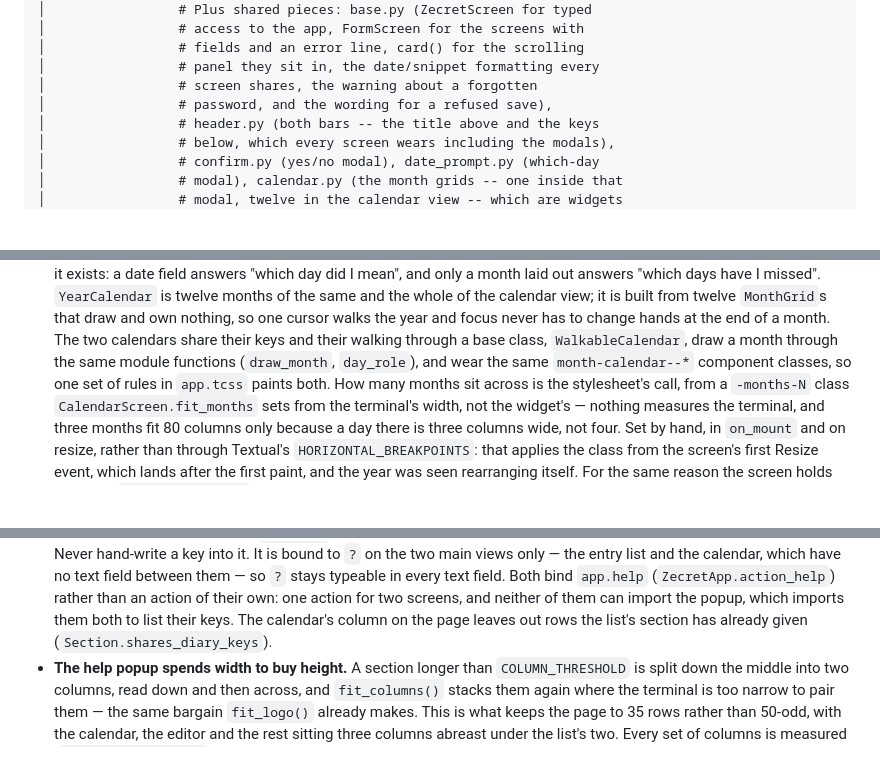
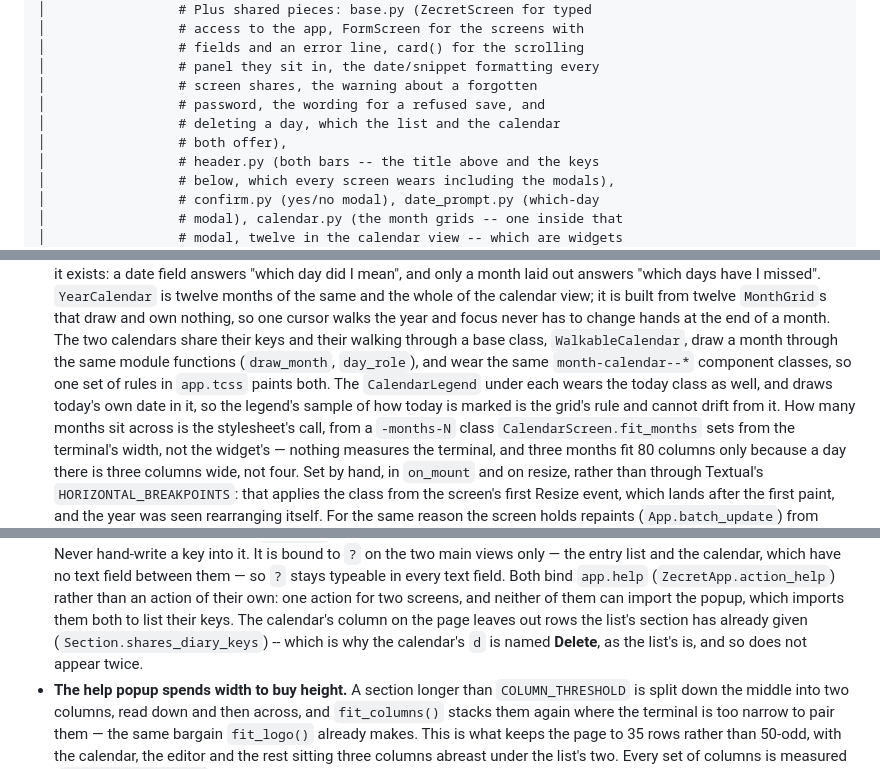
Before and after one commit to kfurtak1024/zecret, a Markdown page: CLAUDE.md, 3 parts joined by grey strips. GitHub-like rendering; blank space fills up the shorter version.

```diff
--- a/CLAUDE.md
+++ b/CLAUDE.md
@@ -68,7 +68,9 @@ src/zecret/
 │                 # fields and an error line, card() for the scrolling
 │                 # panel they sit in, the date/snippet formatting every
 │                 # screen shares, the warning about a forgotten
-│                 # password, and the wording for a refused save),
+│                 # password, the wording for a refused save, and
+│                 # deleting a day, which the list and the calendar
+│                 # both offer),
 │                 # header.py (both bars -- the title above and the keys
 │                 # below, which every screen wears including the modals),
 │                 # confirm.py (yes/no modal), date_prompt.py (which-day
@@ -576,7 +578,10 @@ patch number, not a retry. This is why `check` and `verify` run first.
   their walking through a base class, `WalkableCalendar`, draw a month
   through the same module functions (`draw_month`, `day_role`), and wear
   the same `month-calendar--*`
-  component classes, so one set of rules in `app.tcss` paints both. How
+  component classes, so one set of rules in `app.tcss` paints both. The
+  `CalendarLegend` under each wears the today class as well, and draws
+  today's own date in it, so the legend's sample of how today is marked is
+  the grid's rule and cannot drift from it. How
   many months sit across is the stylesheet's call, from a `-months-N`
   class `CalendarScreen.fit_months` sets from the terminal's width, not the
   widget's — nothing measures the terminal, and three months fit 80
@@ -843,7 +848,8 @@ patch number, not a retry. This is why `check` and `verify` run first.
   their own: one action for two screens, and neither of them can import
   the popup, which imports them both to list their keys. The calendar's
   column on the page leaves out rows the list's section has already given
-  (`Section.shares_diary_keys`).
+  (`Section.shares_diary_keys`) -- which is why the calendar's `d` is named
+  **Delete**, as the list's is, and so does not appear twice.
 - **The help popup spends width to buy height.** A section longer than
   `COLUMN_THRESHOLD` is split down the middle into two columns, read down
   and then across, and `fit_columns()` stacks them again where the terminal
```
Also changed, not shown: CHANGELOG.md (+10 -0 lines), README.md (+2 -1 lines), assets/calendar-dark.png, assets/calendar-light.png, assets/date-dark.png, assets/date-light.png, 10 other files.
